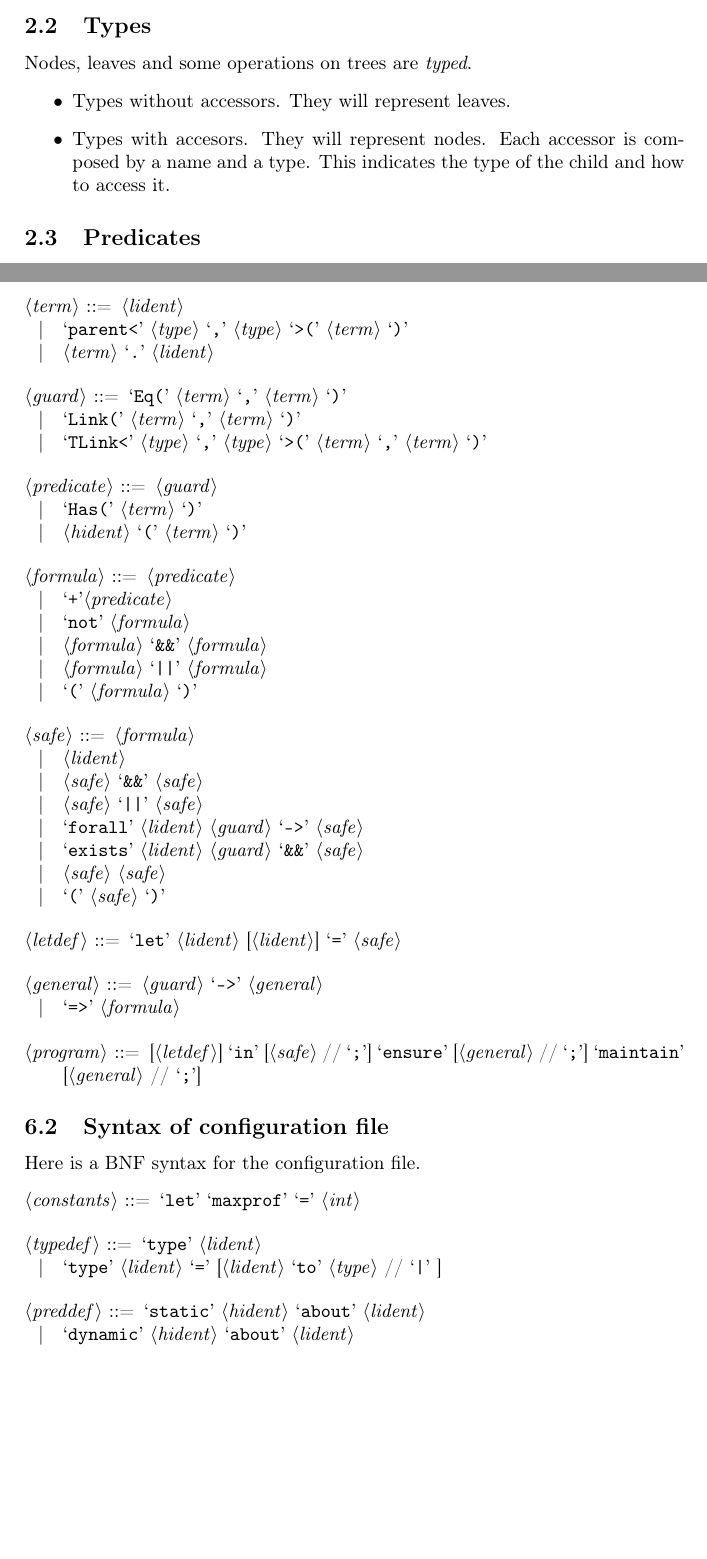
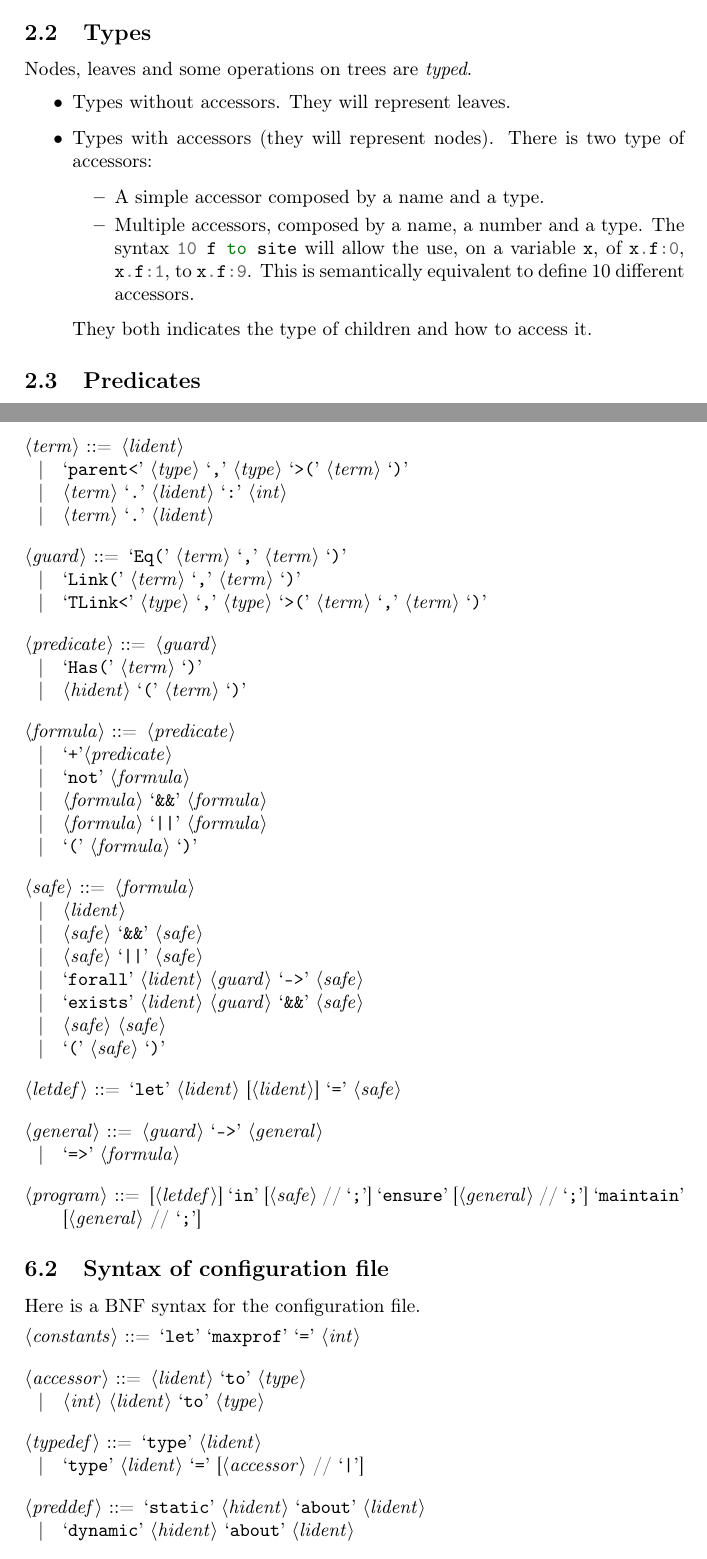
Before and after one commit to nobrakal/iota, a LaTeX document (manual/manual.tex): two parts of pages 2 and 7 of 8, joined at a grey line, cut so that both start at the same text, the shorter picture padded with empty space. Compiled offline with pdfLaTeX.

Commit message:
update syntax

```diff
--- a/manual/manual.tex
+++ b/manual/manual.tex
@@ -38,8 +38,12 @@ All trees have \emph{bound} size, thus one must specify the maximum size of a tr
 Nodes, leaves and some operations on trees are \emph{typed}.
 \begin{itemize}
 \item Types without accessors. They will represent leaves.
-\item Types with accesors. They will represent nodes. Each accessor is composed by a name and a type.
-  This indicates the type of the child and how to access it.
+\item Types with accessors (they will represent nodes). There is two type of accessors:
+  \begin{itemize}
+  \item A simple accessor composed by a name and a type.
+  \item Multiple accessors, composed by a name, a number and a type. The syntax \ocaml{10 f to site} will allow the use, on a variable \ocaml{x}, of \ocaml{x.f:0}, \ocaml{x.f:1}, to \ocaml{x.f:9}. This is semantically equivalent to define 10 different accessors.
+  \end{itemize}
+  They both indicates the type of children and how to access it.
 \end{itemize}
 
 \subsection{Predicates}
@@ -235,6 +239,7 @@ Comments à-la-OCaml can be used everywhere.
 
   <term> ::= <lident>
   \alt `parent<' <type> `,' <type> `>(' <term> `)'
+  \alt <term> `.' <lident> `:' <int>
   \alt <term> `.' <lident>
 
   <guard> ::= `Eq(' <term> `,' <term> `)'
@@ -278,9 +283,13 @@ Comments à-la-OCaml can be used everywhere.
   <constants> ::=
   \lit{let} \lit{maxprof} \lit{=} <int>
 
+  <accessor> ::=
+  <lident> \lit{to} <type>
+  \alt <int> <lident> \lit{to} <type>
+
   <typedef> ::=
   \lit{type} <lident>
-  \alt \lit{type} <lident> \lit{=} [<lident> \lit{to} <type> // \lit{|} ]
+  \alt \lit{type} <lident> \lit{=} [<accessor> // \lit{|}]
 
   <preddef> ::=
   \lit{static} <hident> \lit{about} <lident>
```
